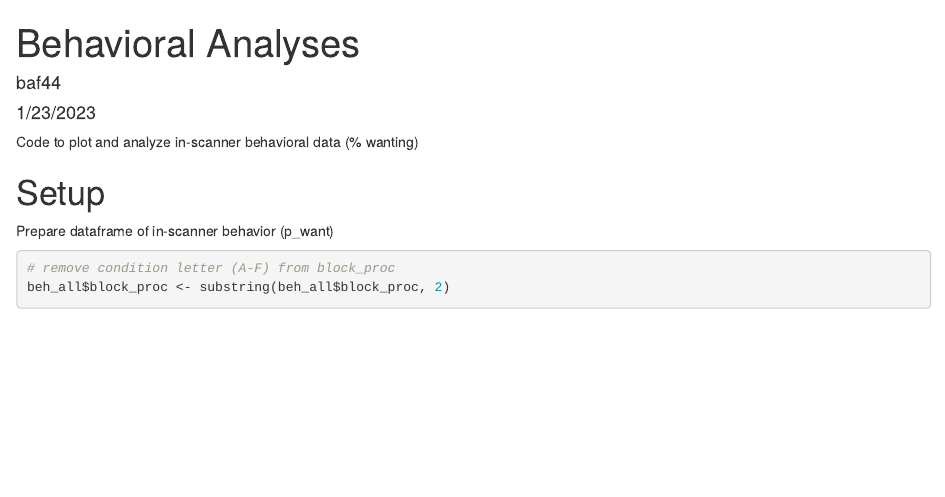
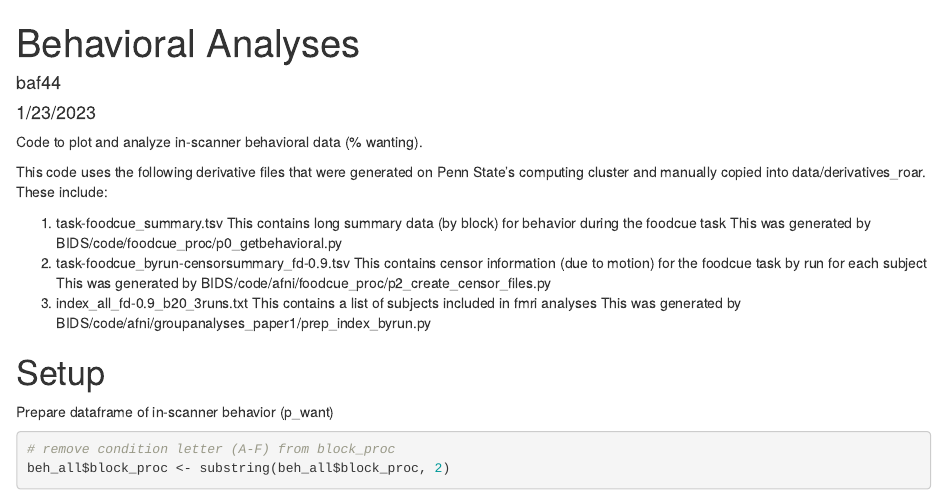
Before and after one commit to bfuchs18/FoodBrainStudy_fMRI-foodcue, an R Markdown document (R/beh_analyses.Rmd): the page in a window 1100 px wide, from its top. Rendered offline with R 4.5, knitr and Pandoc, with nearby package versions; some code elsewhere in the file could not run offline; common packages that the code uses without loading them are loaded.

Commit message:
add notes about imported files, update import directory structure

```diff
--- a/R/beh_analyses.Rmd
+++ b/R/beh_analyses.Rmd
@@ -7,7 +7,19 @@ editor_options:
   chunk_output_type: console
 ---
 
-Code to plot and analyze in-scanner behavioral data (% wanting)
+Code to plot and analyze in-scanner behavioral data (% wanting).
+
+This code uses the following derivative files that were generated on Penn State's computing cluster and manually copied into data/derivatives_roar. These include:
+
+(1) task-foodcue_summary.tsv
+    This contains long summary data (by block) for behavior during the foodcue task
+    This was generated by BIDS/code/foodcue_proc/p0_getbehavioral.py
+(2) task-foodcue_byrun-censorsummary_fd-0.9.tsv
+    This contains censor information (due to motion) for the foodcue task by run for each subject
+    This was generated by BIDS/code/afni/foodcue_proc/p2_create_censor_files.py
+(3) index_all_fd-0.9_b20_3runs.txt
+    This contains a list of subjects included in fmri analyses
+    This was generated by BIDS/code/afni/groupanalyses_paper1/prep_index_byrun.py
 
 # Setup
 
@@ -24,3 +36,4 @@ library(emmeans)
 library(stringr)
 library(ggsignif)
 
+#### import derivatives from roar to use in analyses ####
@@ -27 +41,2 @@ library(ggsignif)
 # import behavioral data
+beh_all <- read.delim("data/derivatives_roar/task-foodcue_summary.tsv")
@@ -35,11 +43,11 @@ source("R/barplot_functions.R")
 
 # import index file that specifies children included in analyses
-index_wide <- read.table("data/databases/index_all_fd-0.9_b20_3runs.txt", quote="\"", comment.char="")
+index_wide <- read.table("data/derivatives_roar/index_all_fd-0.9_b20_3runs.txt", quote="\"", comment.char="")
 index <- as.data.frame(t(index_wide)) # transpose index_wide to long dataframes
 names(index) <- "id" # add column name
 
 #censor sum database
-censor_sum <- read.delim("data/databases/task-foodcue_byrun-censorsummary_fd-0.9.tsv")
+censor_sum <- read.delim("data/derivatives_roar/task-foodcue_byrun-censorsummary_fd-0.9.tsv")
 names(censor_sum)[names(censor_sum) == 'sub'] <- 'id'
 
 #betas
```
Also changed, not shown: R/beh_analyses.Rmd (8 more changed lines).
